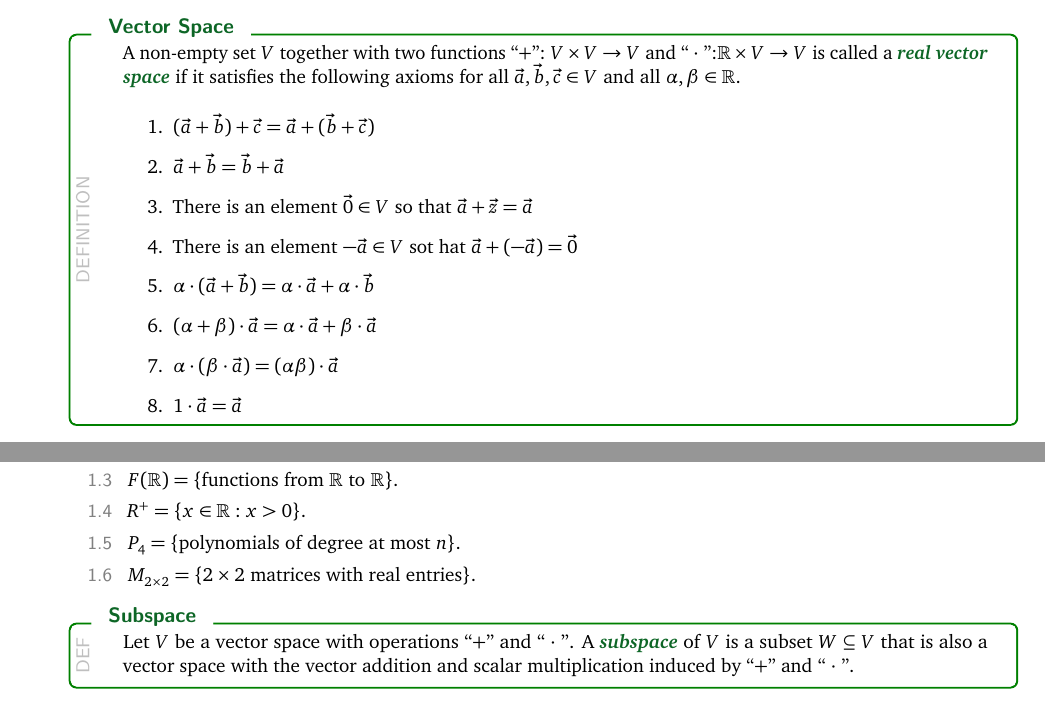
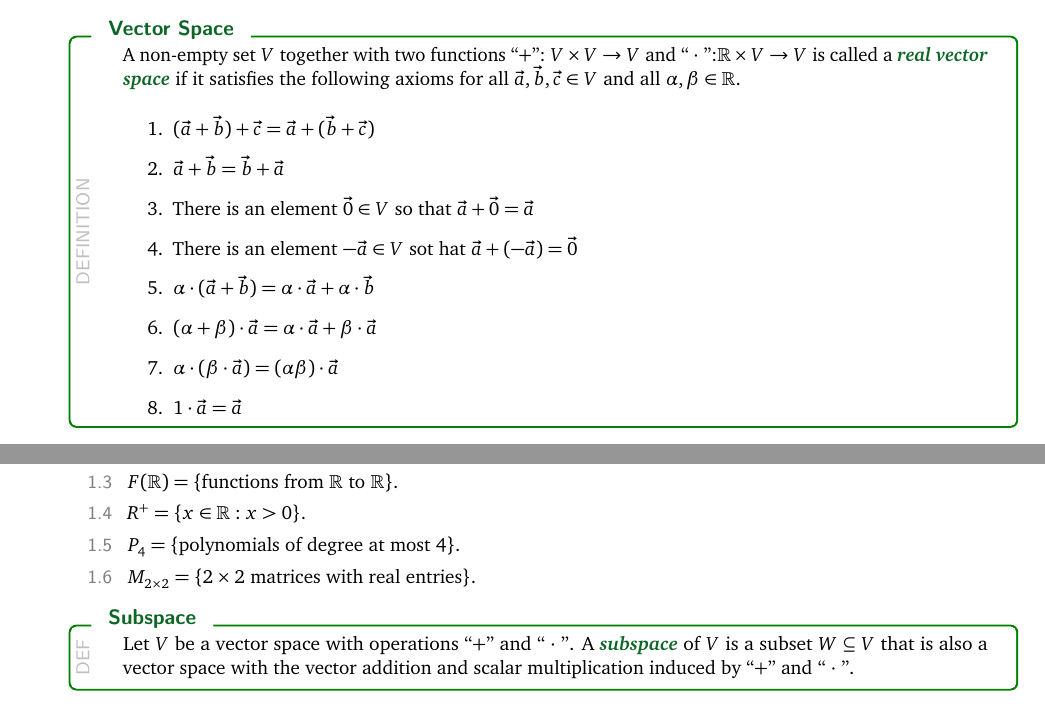
Before and after one commit to siefkenj/IBLLinearAlgebra, a LaTeX thesis (problemsets-mat223-lay/linearalbegra.tex): two parts of page 40 of 40, joined at a grey line, cut so that both start at the same text. Compiled offline with pdfLaTeX.

Commit message:
Fixed typeo

```diff
--- a/problemsets-mat223-lay/linearalbegra.tex
+++ b/problemsets-mat223-lay/linearalbegra.tex
@@ -2726,7 +2726,7 @@ the ``N'' on the left.
 		\begin{enumerate}
 			\item $(\vec a+\vec b)+\vec c=\vec a+(\vec b+\vec c)$
 			\item $\vec a+\vec b=\vec b+\vec a$
-			\item There is an element $\vec 0\in V$ so that $\vec a+\vec z=\vec a$
+			\item There is an element $\vec 0\in V$ so that $\vec a+\vec 0=\vec a$
 			\item There is an element $-\vec a\in V$ sot hat $\vec a+(-\vec a)=\vec 0$
 			\item $\alpha\cdot (\vec a+\vec b)=\alpha\cdot \vec a+\alpha\cdot \vec b$
 			\item $(\alpha+\beta)\cdot\vec a = \alpha\cdot \vec a+\beta\cdot \vec a$
@@ -2744,7 +2744,7 @@ the ``N'' on the left.
 		\item $T=\{\text{triples of real numbers}\}$.
 		\item $F(\R)=\{\text{functions from $\R$ to $\R$}\}$.
 		\item $R^+ = \{x\in\R:x>0\}$.
-		\item $P_4=\{\text{polynomials of degree at most $n$}\}$.
+		\item $P_4=\{\text{polynomials of degree at most $4$}\}$.
 		\item $M_{2\times 2}=\{2\times 2\text{ matrices with real entries}\}$.
 	\end{parts}
 
```
Also changed, not shown: problemsets-mat223-lay/linearalbegra.pdf.
